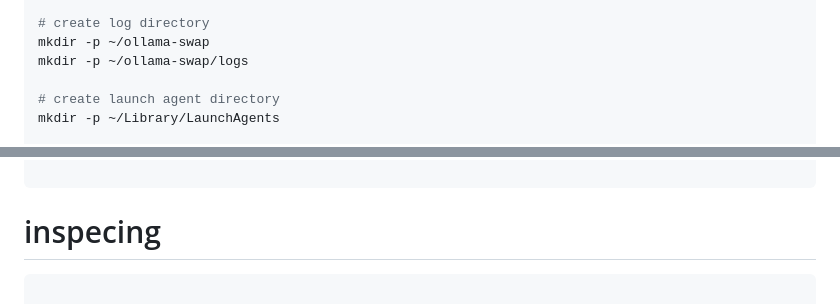
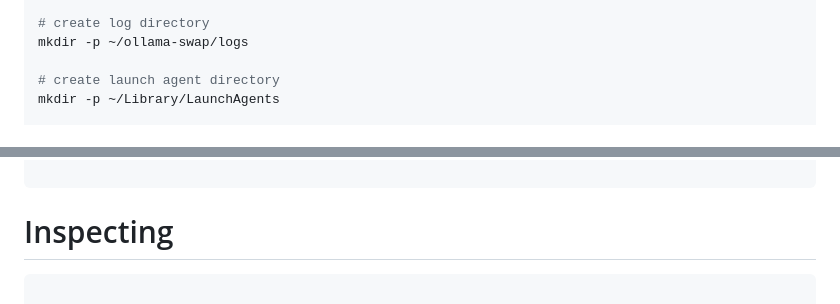
Before and after one commit to stopsopa/ollama-swap, a Markdown page: README.template.md, 2 parts joined by grey strips. GitHub-like rendering.

````diff
--- a/README.template.md
+++ b/README.template.md
@@ -53,7 +53,6 @@ else
 fi
 
 # create log directory
-mkdir -p ~/ollama-swap
 mkdir -p ~/ollama-swap/logs
 
 # create launch agent directory
@@ -135,7 +134,7 @@ tail -f ~/ollama-swap/logs/launchd.err.log
 
 ```
 
-# inspecing
+# Inspecting
 
 ```sh
 
````
